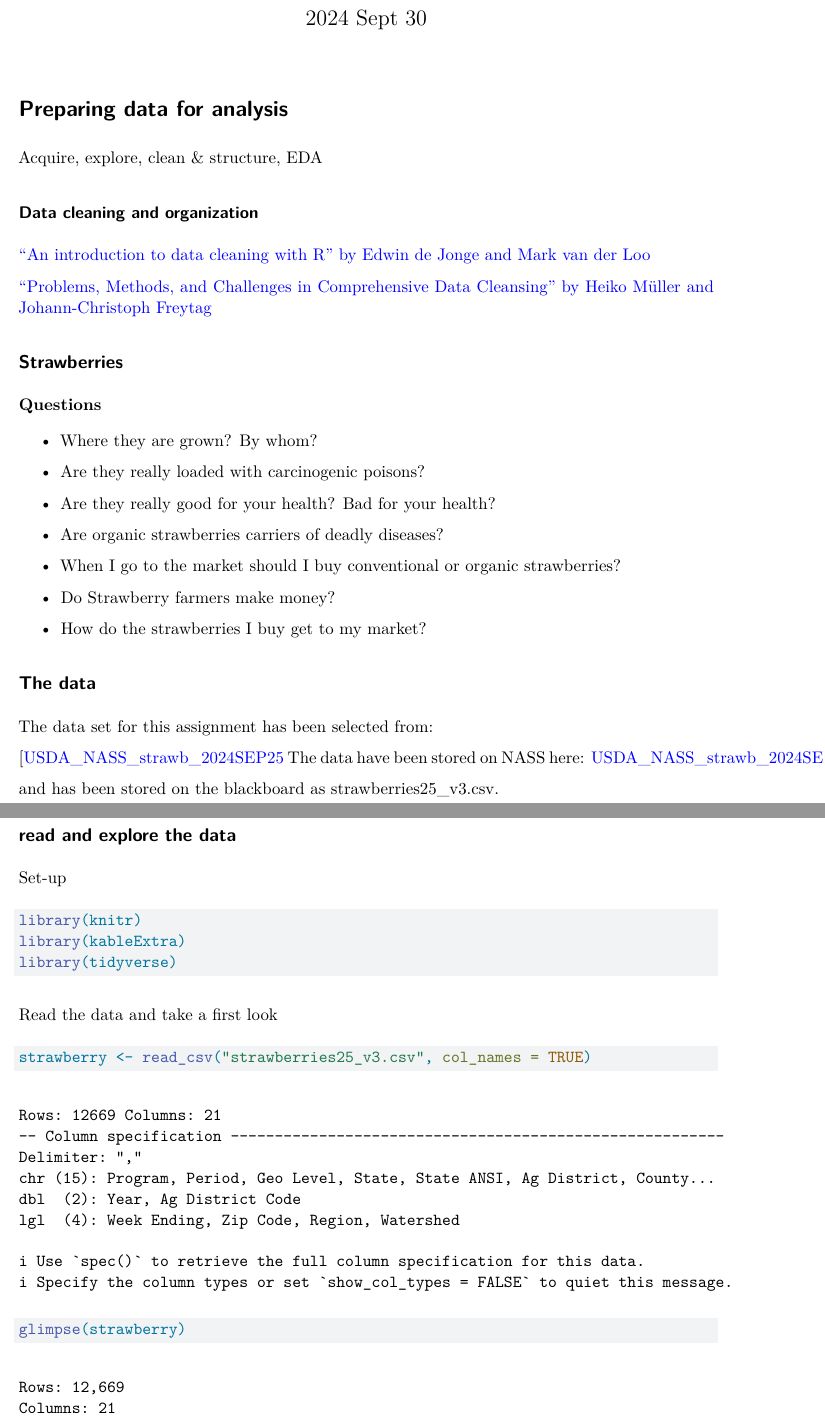
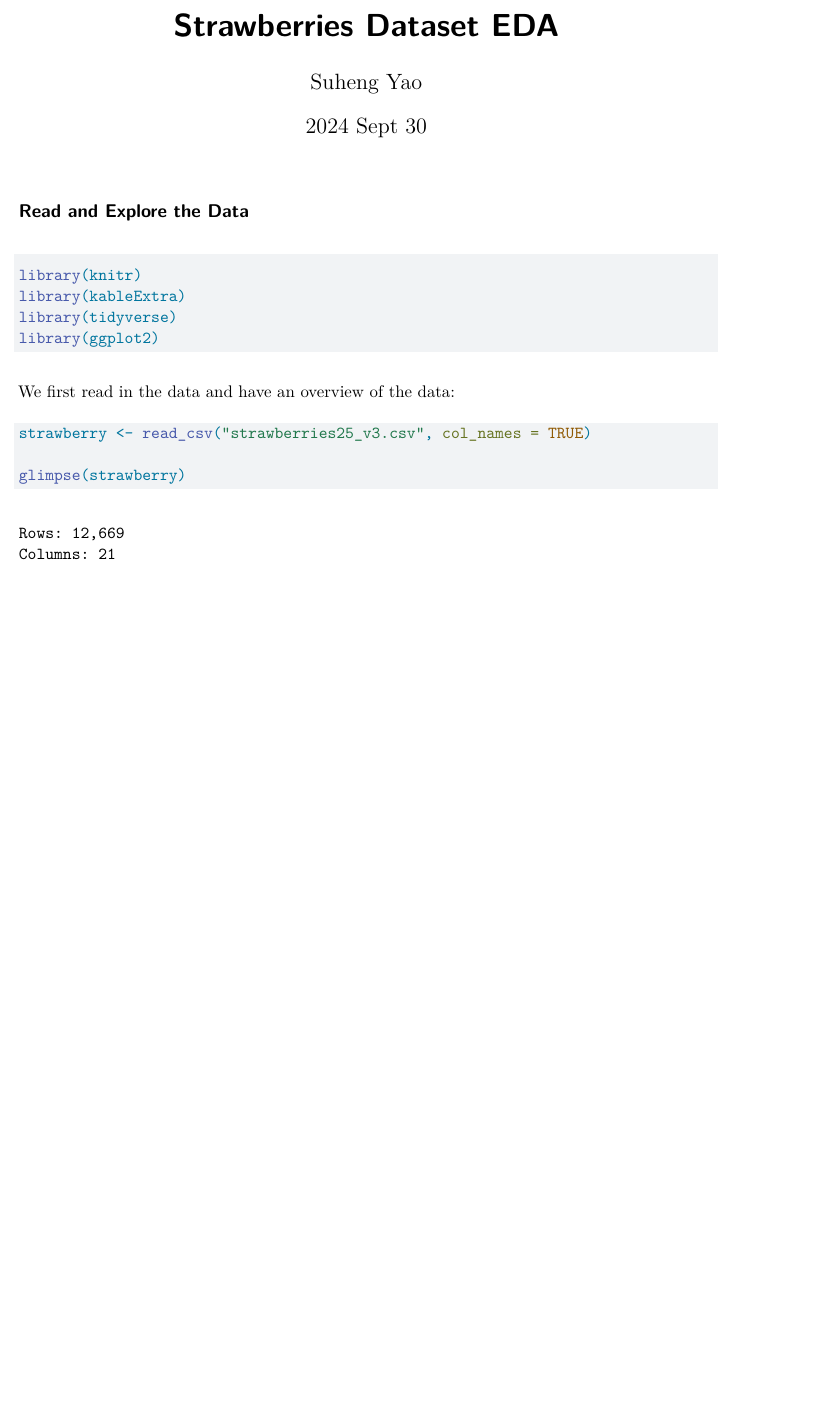
Before and after one commit to msspprojects/strawberry-assignment, a Quarto document (USDA-NASS data cleaning-ver2.qmd): two parts of pages 1 and 2 of 8 before the commit and part of page 1 of 7 after it, the two joined at a grey line, cut at the place of the change, the shorter picture padded with empty space. Rendered offline with R 4.5, knitr and Pandoc in place of Quarto, then LaTeX, with nearby package versions; both versions are drawn in the output format of the newer one.

Commit message:
preview the data;

````diff
--- a/USDA-NASS data cleaning-ver2.qmd
+++ b/USDA-NASS data cleaning-ver2.qmd
@@ -1,3 +1,2 @@
 ---
-title: "Stawberries 2"
-author: MA615
+title: "Strawberries Dataset EDA"
@@ -6,45 +6,8 @@ format: html
 editor: visual
 ---
 
-# Preparing data for analysis
 
-Acquire, explore, clean & structure, EDA
-
-### Data cleaning and organization
-
-["An introduction to data cleaning with R" by Edwin de Jonge and Mark van der Loo](https://cran.r-project.org/doc/contrib/de_Jonge+van_der_Loo-Introduction_to_data_cleaning_with_R.pdf)
-
-["Problems, Methods, and Challenges in Comprehensive Data Cleansing" by Heiko Müller and Johann-Christoph Freytag](https://www.researchgate.net/profile/Heiko-Mueller/publication/228929938_Problems_methods_and_challenges_in_comprehensive_data_cleansing/links/09e415101b58541e2c000000/Problems-methods-and-challenges-in-comprehensive-data-cleansing.pdf)
-
-## Strawberries
-
-**Questions**
-
--   Where they are grown? By whom?
-
--   Are they really loaded with carcinogenic poisons?
-
--   Are they really good for your health? Bad for your health?
-
--   Are organic strawberries carriers of deadly diseases?
-
--   When I go to the market should I buy conventional or organic strawberries?
-
--   Do Strawberry farmers make money?
-
--   How do the strawberries I buy get to my market?
-
-## The data
-
-The data set for this assignment has been selected from:
-
-[[USDA_NASS_strawb_2024SEP25](https://quickstats.nass.usda.gov) The data have been stored on NASS here: [USDA_NASS_strawb_2024SEP25](https://quickstats.nass.usda.gov/results/28141CE5-7429-36C3-A385-33ACC8030763)
-
-and has been stored on the blackboard as strawberries25_v3.csv.
-
-## read and explore the data
-
-Set-up
+## Read and Explore the Data
 
 ```{r}
 #| label: load libraries and set options
@@ -55,14 +18,16 @@ Set-up
 library(knitr)
 library(kableExtra)
 library(tidyverse)
+library(ggplot2)
 
 
 ```
 
-Read the data and take a first look
+We first read in the data and have an overview of the data:
 
 ```{r}
 #| label: read data - glimpse
+#| message: false
 
 strawberry <- read_csv("strawberries25_v3.csv", col_names = TRUE)
 
````
Also changed, not shown: USDA-NASS data cleaning-ver2.qmd (3 more changed lines).
